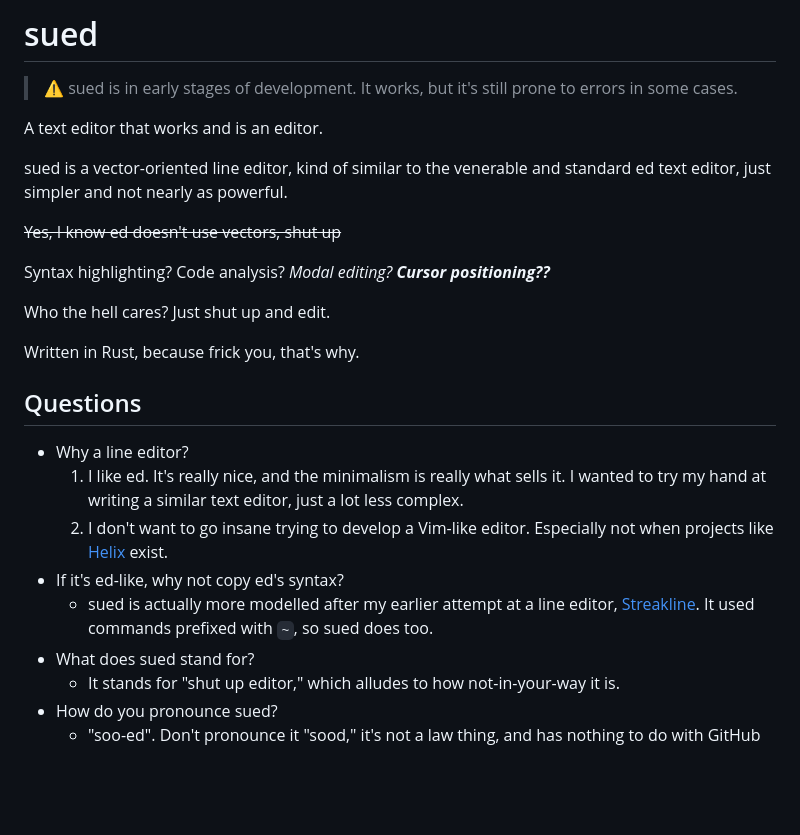
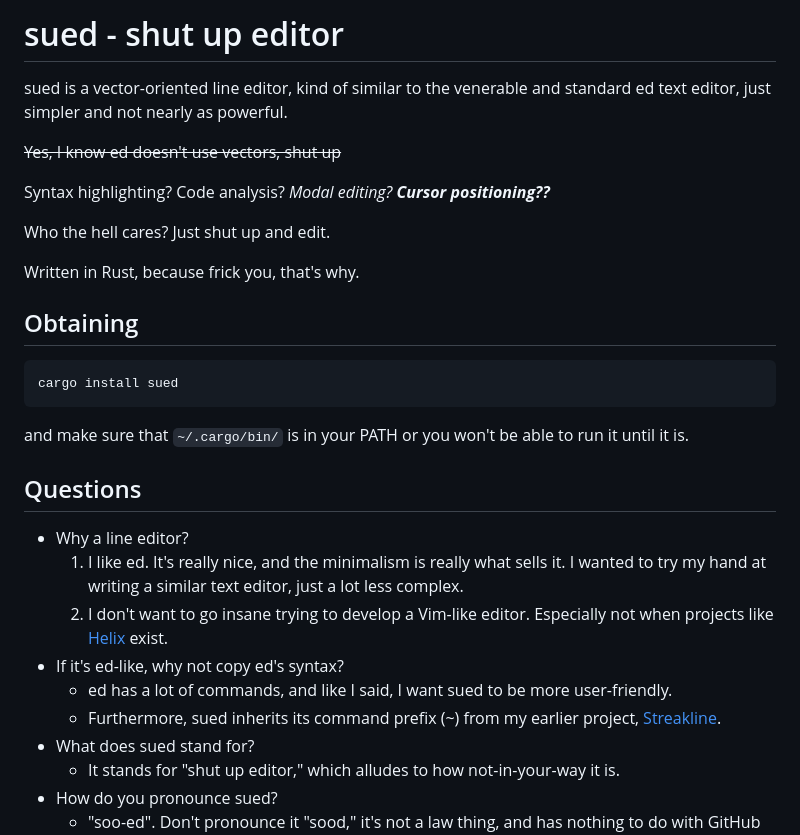
Before and after one commit to AeriaVelocity/sued, a Markdown page: README.md, the part around the change. Drawn GitHub-style; blank space fills up the shorter version.

Commit message:
Updated README again

````diff
--- a/README.md
+++ b/README.md
@@ -1,12 +1,6 @@
-# sued
+# sued - shut up editor
 
-> ⚠️ sued is in early stages of development.
-> It works, but it's still prone to errors in some cases.
-
-A text editor that works and is an editor.
-
-sued is a vector-oriented line editor, kind of similar to the venerable and
-standard ed text editor, just simpler and not nearly as powerful.
+sued is a vector-oriented line editor, kind of similar to the venerable and standard ed text editor, just simpler and not nearly as powerful.
 
 ~~Yes, I know ed doesn't use vectors, shut up~~
 
@@ -16,19 +10,27 @@ Who the hell cares? Just shut up and edit.
 
 Written in Rust, because frick you, that's why.
 
+## Obtaining
+
+```bash
+cargo install sued
+```
+
+and make sure that `~/.cargo/bin/` is in your PATH or you won't be able to run it until it is.
+
 ## Questions
 
 + Why a line editor?
     1. I like ed. It's really nice, and the minimalism is really what sells it.
-      I wanted to try my hand at writing a similar text editor, just a lot less
-      complex.
+       I wanted to try my hand at writing a similar text editor, just a lot less
+       complex.
     2. I don't want to go insane trying to develop a Vim-like editor. Especially
-      not when projects like [Helix](https://github.com/helix-editor/helix)
-      exist.
+       not when projects like [Helix](https://github.com/helix-editor/helix)
+       exist.
 + If it's ed-like, why not copy ed's syntax?
-  + sued is actually more modelled after my earlier attempt at a line editor,
-    [Streakline](https://github.com/That1M8Head/Streakline). It used commands
-    prefixed with `~`, so sued does too.
+  + ed has a lot of commands, and like I said, I want sued to be more user-friendly.
+  + Furthermore, sued inherits its command prefix (~) from my earlier project,
+    [Streakline](https://github.com/That1M8Head/Streakline).
 + What does sued stand for?
   + It stands for "shut up editor," which alludes to how not-in-your-way it is.
 + How do you pronounce sued?
````
